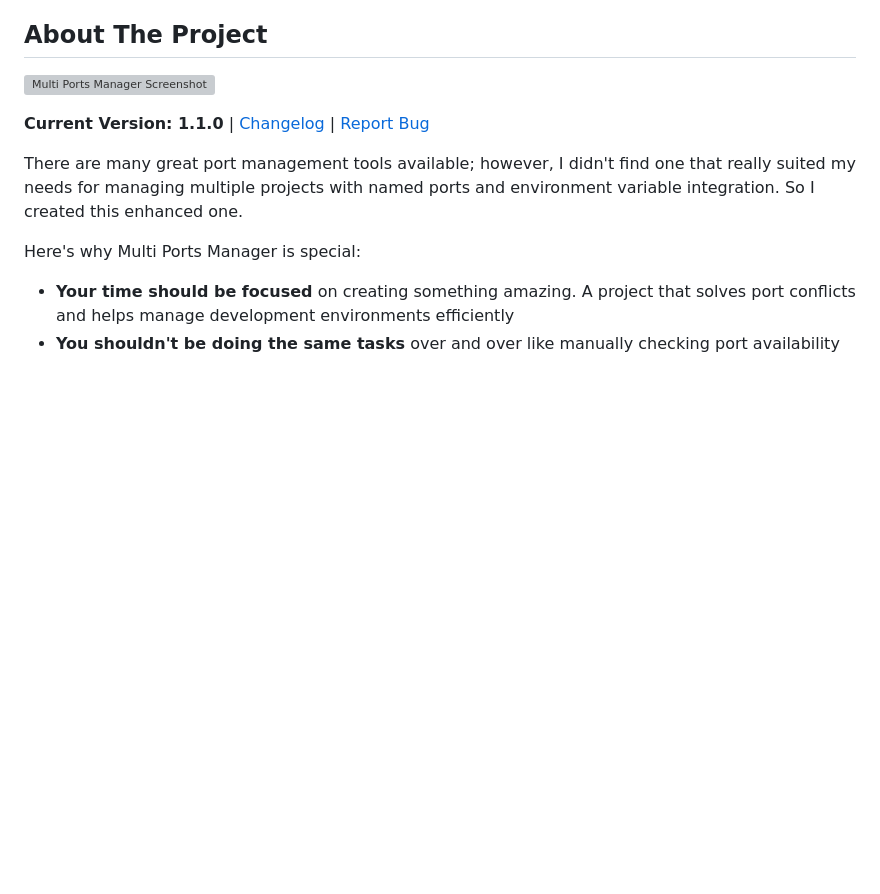
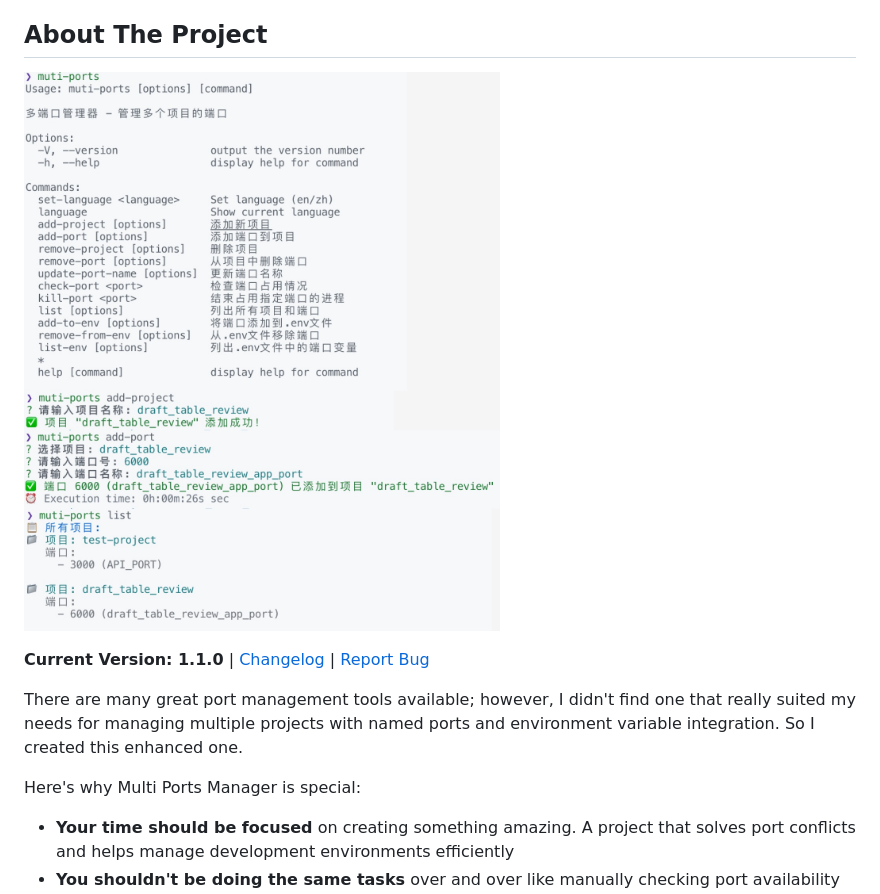
Before and after one commit to AHappyAtlas/muti_ports_manager, a Markdown page: README.md, the part around the change. GitHub-like rendering; pictures changed too: images/screenshot.jpg (added); blank space fills up the shorter version; grey boxes are pictures that could not be loaded.

Commit message:
更新 README 文档中的截图格式，替换为 JPG 格式的图片以提高兼容性。

```diff
--- a/README.md
+++ b/README.md
@@ -26,7 +26,7 @@ An npm CLI tool for managing ports occupied by multiple projects, with TypeScrip
 
 ## About The Project
 
-![Multi Ports Manager Screenshot](images/screenshot.png)
+![Multi Ports Manager Screenshot](images/screenshot.jpg)
 
 **Current Version: 1.1.0** | [Changelog](CHANGELOG.md) | [Report Bug](https://github.com/AHappyAtlas/muti-ports-manager/issues)
 
```
Also changed, not shown: README_ZH.md (+1 -1 lines).
